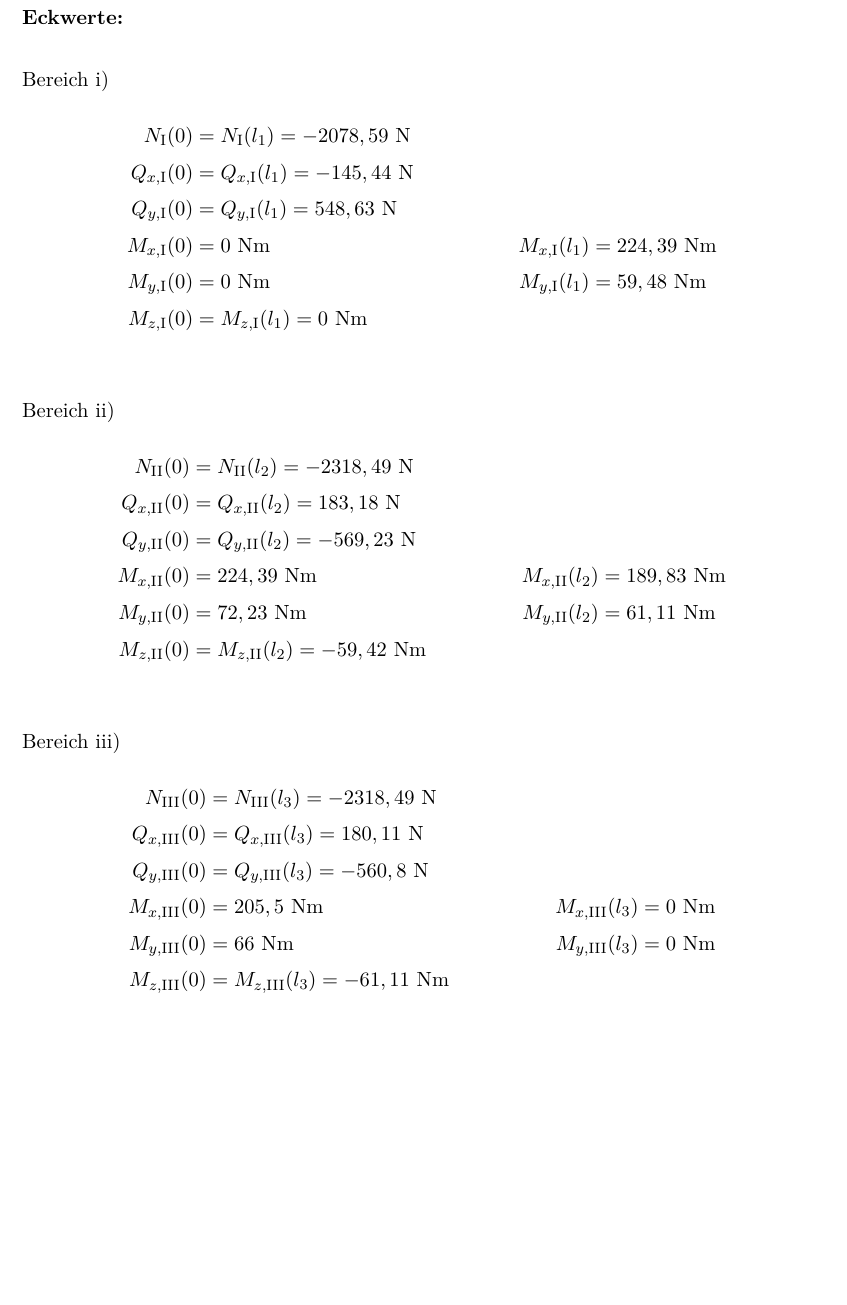
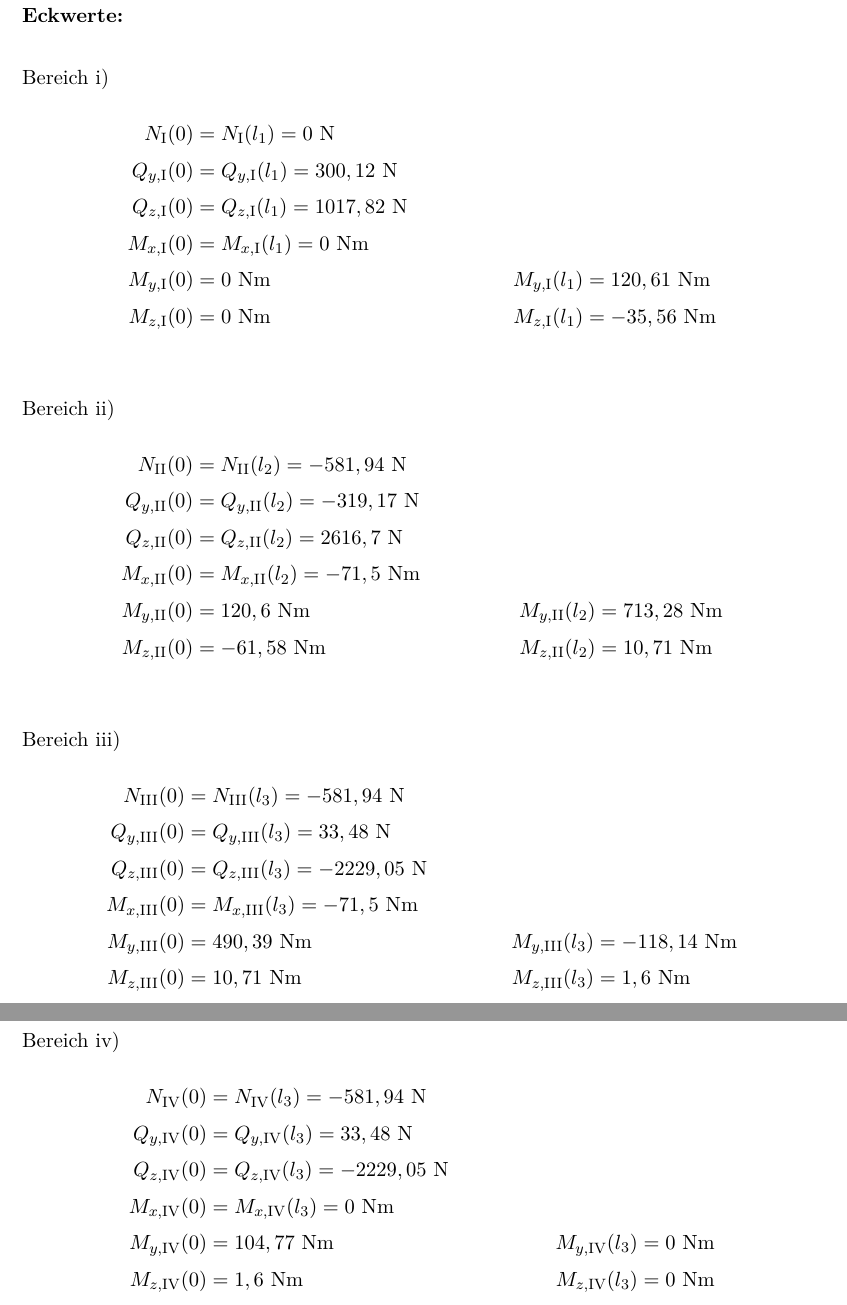
Before and after one commit to JeTi14/KP4, a LaTeX document (document.tex, which reads content/schnittkraefte.tex): part of page 36 of 77 before the commit and two parts of pages 36 and 37 of 78 after it, the two joined at a grey line, cut so that both start at the same text, the shorter picture padded with empty space. Compiled offline with pdfLaTeX; an older LaTeX class or package is replaced by its successor.

Commit message:
Eckwerte
Schnittkraftverlauf

```diff
--- a/content/schnittkraefte.tex
+++ b/content/schnittkraefte.tex
@@ -119,33 +117,45 @@
+		&\implies M_{y,\mathrm{IV}} =  (l_4 - x_4) \x D_z =104,77\text{ Nm} - 2229,05 \text{ N} \x x_4\\ \\
+	\sum M\textsubscript{z}\textsuperscript{(P)} &\overset{!}{=} 0 = - M_{z,\mathrm{IV}} + D_y \x  (l_4 - x_4)  \\
+		&\implies  M_{z,\mathrm{IV}} =  D_y \x (l_4 - x_4) = 1,57 \text{ Nm} -33,48 \text{ N} \x x_4
 	\end{align*}
 \end{enumerate}
 \newpage
 \textbf{Eckwerte:}\\ \\
 Bereich i)
 \begin{align*}
-	N_{\mathrm{I}} (0) &= N_{\mathrm{I}} (l_1) = -2078,59 \text{ N}\\
-	Q_{x,\mathrm{I}} (0) &= Q_{x,\mathrm{I}} (l_1) = -145,44\text{ N}\\
-	Q_{y,\mathrm{I}} (0) &= Q_{y,\mathrm{I}} (l_1) = 548,63\text{ N}\\
-	M_{x,\mathrm{I}} (0) &=  0\text{ Nm} & M_{x,\mathrm{I}} (l_1) &= 224,39\text{ Nm}\\
-	M_{y,\mathrm{I}} (0) &=  0\text{ Nm} & M_{y,\mathrm{I}} (l_1) &= 59,48\text{ Nm}\\
-	M_{z,\mathrm{I}} (0) &= M_{z,\mathrm{I}} (l_1) = 0\text{ Nm}\\
+	N_{\mathrm{I}} (0) &= N_{\mathrm{I}} (l_1) = 0 \text{ N}\\
+	Q_{y,\mathrm{I}} (0) &= Q_{y,\mathrm{I}} (l_1) = 300,12\text{ N}\\
+	Q_{z,\mathrm{I}} (0) &= Q_{z,\mathrm{I}} (l_1) = 1017,82\text{ N}\\
+	M_{x,\mathrm{I}} (0) &=  M_{x,\mathrm{I}} (l_1) = 0\text{ Nm}\\
+	M_{y,\mathrm{I}} (0) &=  0\text{ Nm} & M_{y,\mathrm{I}} (l_1) &= 120,61\text{ Nm}\\
+	M_{z,\mathrm{I}} (0) &= 0\text{ Nm} & M_{z,\mathrm{I}} (l_1) &= -35,56\text{ Nm}\\
 \end{align*}
 Bereich ii)
 \begin{align*}
-	N_{\mathrm{II}} (0) &= N_{\mathrm{II}} (l_2) = -2318,49 \text{ N}\\
-	Q_{x,\mathrm{II}} (0) &= Q_{x,\mathrm{II}} (l_2) = 183,18\text{ N}\\
-	Q_{y,\mathrm{II}} (0) &= Q_{y,\mathrm{II}} (l_2) = -569,23\text{ N}\\
-	M_{x,\mathrm{II}} (0) &= 224,39\text{ Nm} & M_{x,\mathrm{II}} (l_2) &= 189,83\text{ Nm}\\
-	M_{y,\mathrm{II}} (0) &=  72,23\text{ Nm} & M_{y,\mathrm{II}} (l_2) &= 61,11\text{ Nm}\\
-	M_{z,\mathrm{II}} (0) &= M_{z,\mathrm{II}} (l_2) = -59,42\text{ Nm}\\
+	N_{\mathrm{II}} (0) &= N_{\mathrm{II}} (l_2) = -581,94 \text{ N}\\
+	Q_{y,\mathrm{II}} (0) &= Q_{y,\mathrm{II}} (l_2) =-319,17\text{ N}\\
+	Q_{z,\mathrm{II}} (0) &= Q_{z,\mathrm{II}} (l_2) = 2616,7\text{ N}\\
+	M_{x,\mathrm{II}} (0) &= M_{x,\mathrm{II}} (l_2) = -71,5\text{ Nm}\\
+	M_{y,\mathrm{II}} (0) &=  120,6\text{ Nm} & M_{y,\mathrm{II}} (l_2) &= 713,28\text{ Nm}\\
+	M_{z,\mathrm{II}} (0) &=  -61,58\text{ Nm} &M_{z,\mathrm{II}} (l_2) &= 10,71\text{ Nm}\\
 \end{align*}
 Bereich iii)
 \begin{align*}
-	N_{\mathrm{III}} (0) &= N_{\mathrm{III}} (l_3) = -2318,49 \text{ N}\\
-	Q_{x,\mathrm{III}} (0) &= Q_{x,\mathrm{III}} (l_3) = 180,11\text{ N}\\
-	Q_{y,\mathrm{III}} (0) &= Q_{y,\mathrm{III}} (l_3) = -560,8\text{ N}\\
-	M_{x,\mathrm{III}} (0) &= 205,5\text{ Nm} & M_{x,\mathrm{III}} (l_3) &= 0\text{ Nm}\\
-	M_{y,\mathrm{III}} (0) &=  66\text{ Nm} & M_{y,\mathrm{III}} (l_3) &= 0\text{ Nm}\\
-	M_{z,\mathrm{III}} (0) &= M_{z,\mathrm{III}} (l_3) = -61,11\text{ Nm}\\
+	N_{\mathrm{III}} (0) &= N_{\mathrm{III}} (l_3) = -581,94 \text{ N}\\
+	Q_{y,\mathrm{III}} (0) &= Q_{y,\mathrm{III}} (l_3) = 33,48\text{ N}\\
+	Q_{z,\mathrm{III}} (0) &= Q_{z,\mathrm{III}} (l_3) = -2229,05\text{ N}\\
+	M_{x,\mathrm{III}} (0) &= M_{x,\mathrm{III}} (l_3) = -71,5\text{ Nm}\\
+	M_{y,\mathrm{III}} (0) &=  490,39\text{ Nm} & M_{y,\mathrm{III}} (l_3) &= -118,14\text{ Nm}\\
+	M_{z,\mathrm{III}} (0) &= 10,71\text{ Nm} &M_{z,\mathrm{III}} (l_3) &= 1,6\text{ Nm}\\
+\end{align*}
+Bereich iv)
+\begin{align*}
+	N_{\mathrm{IV}} (0) &= N_{\mathrm{IV}} (l_3) = -581,94 \text{ N}\\
+	Q_{y,\mathrm{IV}} (0) &= Q_{y,\mathrm{IV}} (l_3) = 33,48\text{ N}\\
+	Q_{z,\mathrm{IV}} (0) &= Q_{z,\mathrm{IV}} (l_3) = -2229,05\text{ N}\\
+	M_{x,\mathrm{IV}} (0) &= M_{x,\mathrm{IV}} (l_3) = 0\text{ Nm}\\
+	M_{y,\mathrm{IV}} (0) &=  104,77\text{ Nm} & M_{y,\mathrm{IV}} (l_3) &= 0\text{ Nm}\\
+	M_{z,\mathrm{IV}} (0) &= 1,6\text{ Nm} &M_{z,\mathrm{IV}} (l_3) &= 0\text{ Nm}\\
 \end{align*}
 \newpage
 \section{Resultierende Momente}
```
Also changed, not shown: document.pdf, content/schnittkraefte.tex (22 more changed lines), 5 other files.
